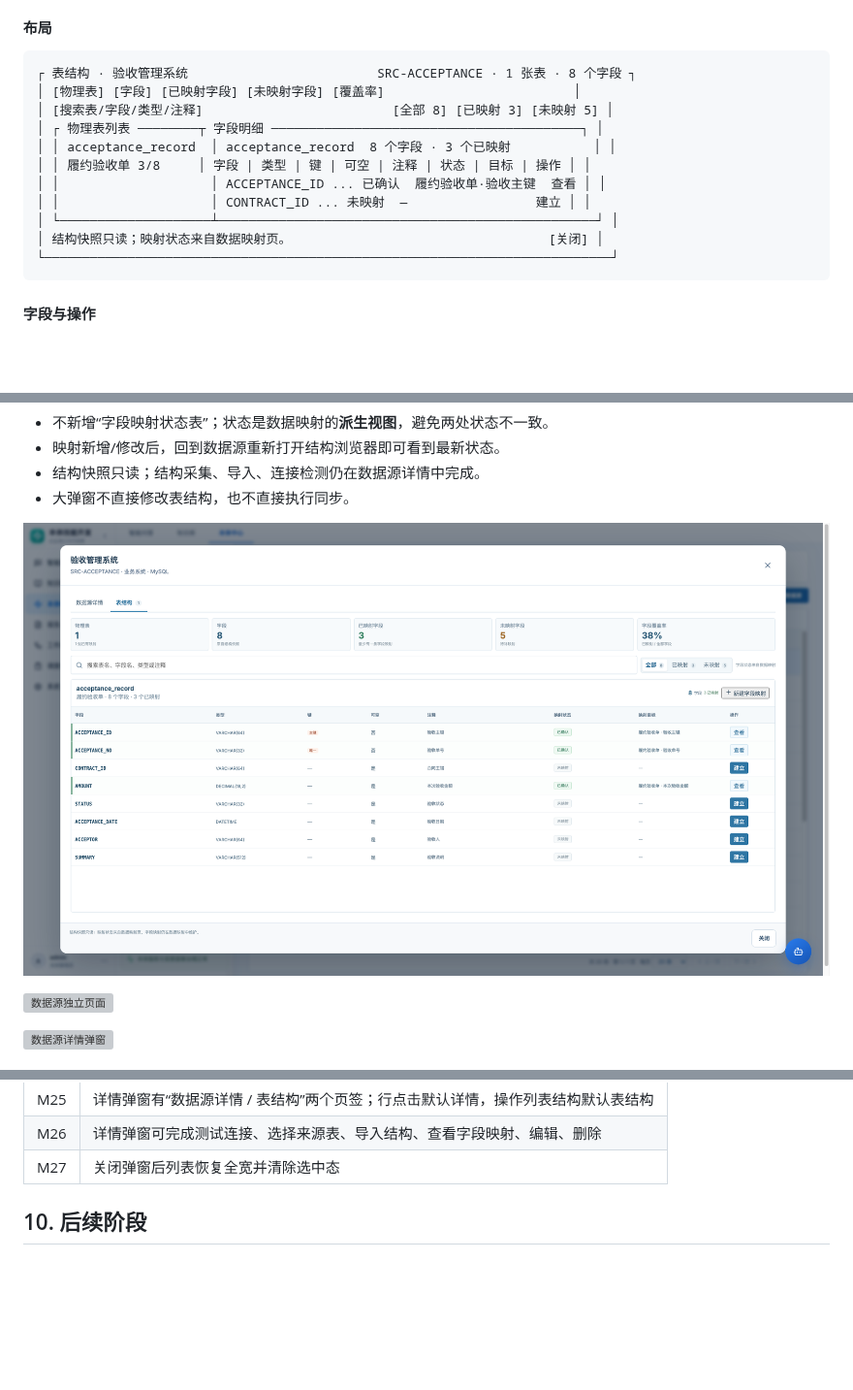
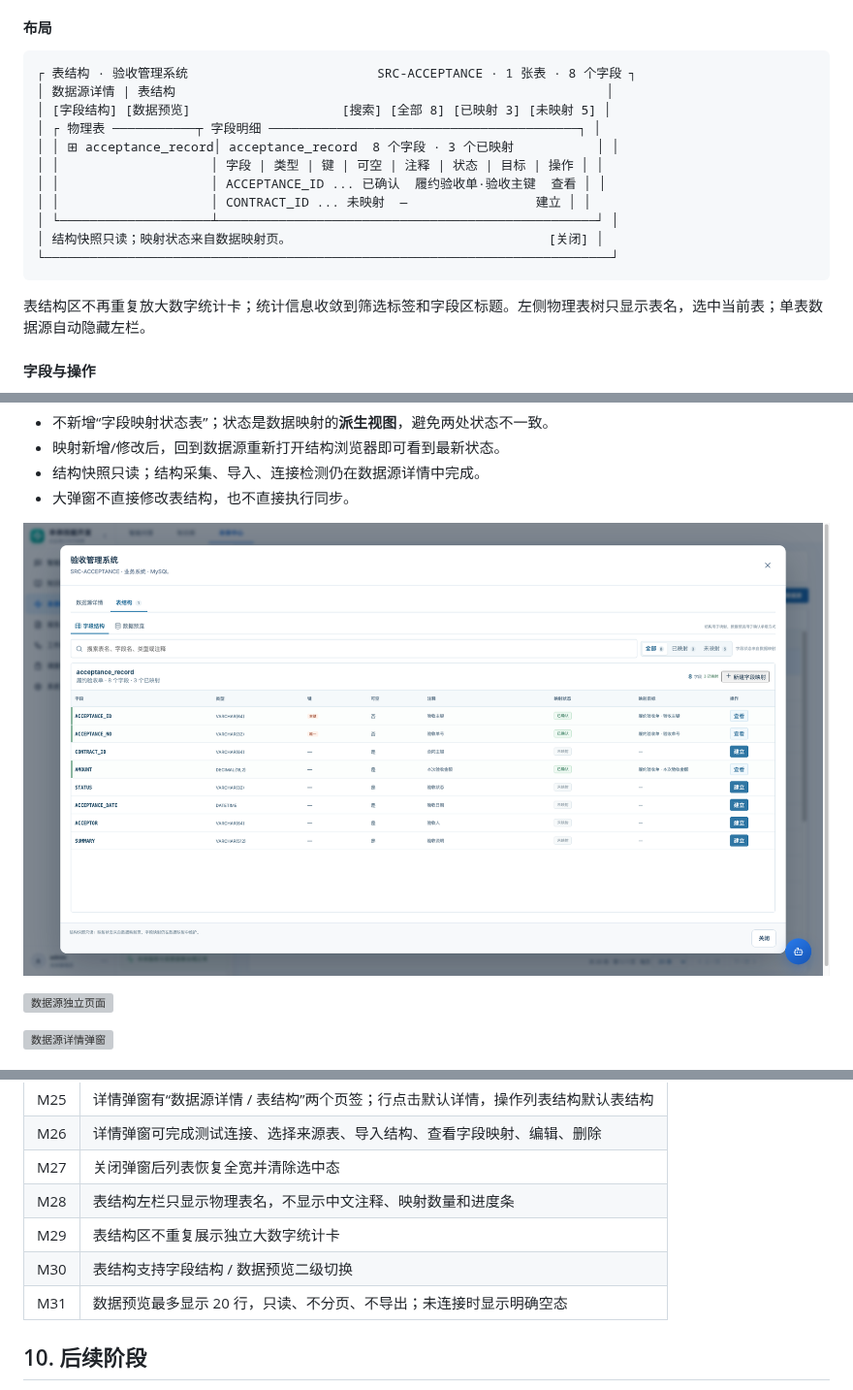
Before and after one commit to YJ-yuejun/ontology-platform, a Markdown page: docs/prd/09-PRD-数据源数据映射与映射图谱.md, 3 parts joined by grey strips. Shown at 97% size. GitHub-like rendering; pictures changed too: docs/proto-shots/38-数据源-表结构浏览器.png; blank space fills up the shorter version; grey boxes are pictures that could not be loaded.

````diff
--- a/docs/prd/09-PRD-数据源数据映射与映射图谱.md
+++ b/docs/prd/09-PRD-数据源数据映射与映射图谱.md
@@ -121,17 +121,19 @@
 
 ```text
 ┌ 表结构 · 验收管理系统                         SRC-ACCEPTANCE · 1 张表 · 8 个字段 ┐
-│ [物理表] [字段] [已映射字段] [未映射字段] [覆盖率]                         │
-│ [搜索表/字段/类型/注释]                         [全部 8] [已映射 3] [未映射 5] │
-│ ┌ 物理表列表 ────────┬ 字段明细 ─────────────────────────────────────────┐ │
-│ │ acceptance_record  │ acceptance_record  8 个字段 · 3 个已映射           │ │
-│ │ 履约验收单 3/8     │ 字段 | 类型 | 键 | 可空 | 注释 | 状态 | 目标 | 操作 │ │
+│ 数据源详情 | 表结构                                                         │
+│ [字段结构] [数据预览]                    [搜索] [全部 8] [已映射 3] [未映射 5] │
+│ ┌ 物理表 ───────────┬ 字段明细 ─────────────────────────────────────────┐ │
+│ │ ⊞ acceptance_record│ acceptance_record  8 个字段 · 3 个已映射           │ │
+│ │                    │ 字段 | 类型 | 键 | 可空 | 注释 | 状态 | 目标 | 操作 │ │
 │ │                    │ ACCEPTANCE_ID ... 已确认  履约验收单·验收主键  查看 │ │
 │ │                    │ CONTRACT_ID ... 未映射  —                 建立 │ │
 │ └────────────────────┴──────────────────────────────────────────────────┘ │
 │ 结构快照只读；映射状态来自数据映射页。                                  [关闭] │
 └───────────────────────────────────────────────────────────────────────────┘
 ```
+
+表结构区不再重复放大数字统计卡；统计信息收敛到筛选标签和字段区标题。左侧物理表树只显示表名，选中当前表；单表数据源自动隐藏左栏。
 
 #### 字段与操作
 
@@ -360,6 +379,10 @@ GET  /api/ontologies/{id}/releases/{releaseId}/snapshot
 | M25 | 详情弹窗有“数据源详情 / 表结构”两个页签；行点击默认详情，操作列表结构默认表结构 |
 | M26 | 详情弹窗可完成测试连接、选择来源表、导入结构、查看字段映射、编辑、删除 |
 | M27 | 关闭弹窗后列表恢复全宽并清除选中态 |
+| M28 | 表结构左栏只显示物理表名，不显示中文注释、映射数量和进度条 |
+| M29 | 表结构区不重复展示独立大数字统计卡 |
+| M30 | 表结构支持字段结构 / 数据预览二级切换 |
+| M31 | 数据预览最多显示 20 行，只读、不分页、不导出；未连接时显示明确空态 |
 
 ## 10. 后续阶段
 
````
Also changed, not shown: other parts of docs/prd/09-PRD-数据源数据映射与映射图谱.md (+17 -0 lines), docs/proto-shots/45-数据源-数据预览.png (added), 4 other files.
